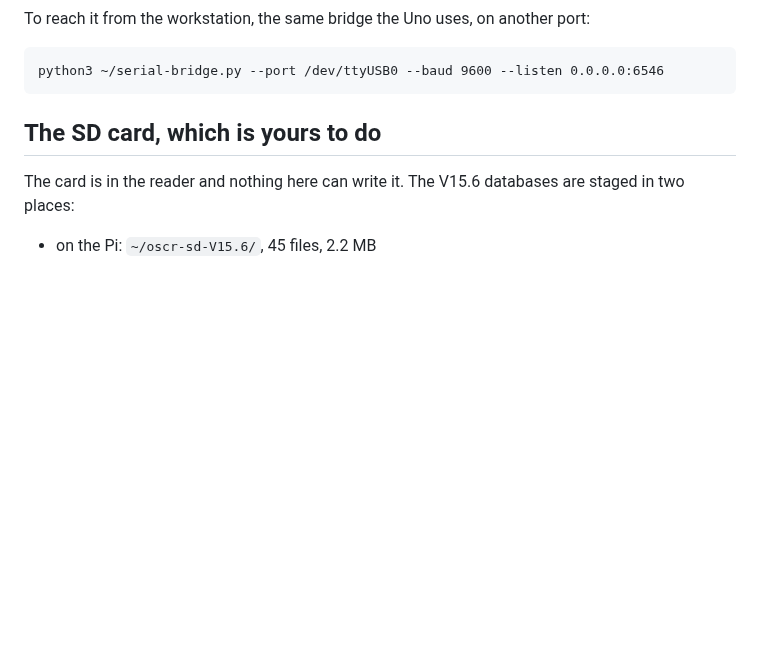
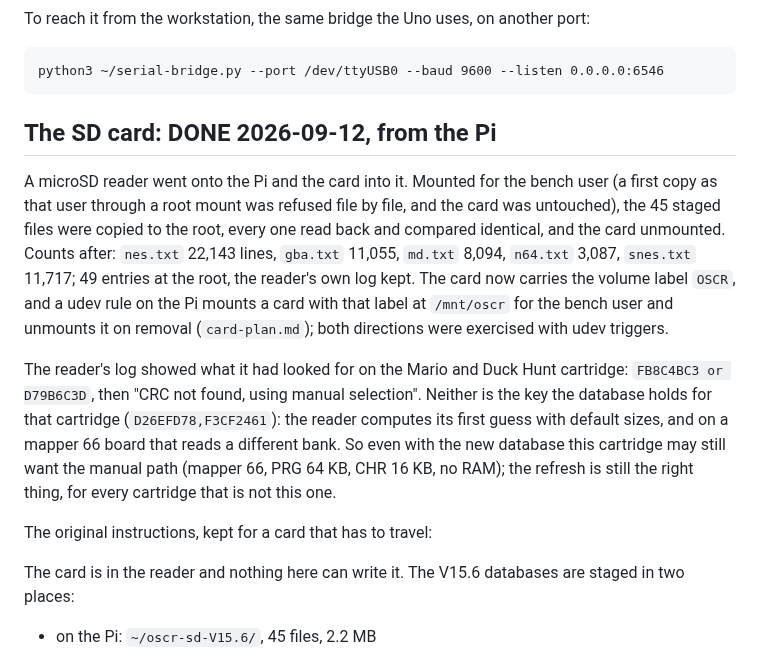
Before and after one commit to tinymachines/nes-bench, a Markdown page: docs/procedures/2026-09-10-oscr-v15-6-and-sd.md, the part around the change. GitHub-like rendering; blank space fills up the shorter version.

Commit message:
The reader's card refreshed from the Pi: labelled OSCR, the udev mount exercised both ways, the 45 files read back identical
Co-Authored-By: Claude Fable 5.1 <noreply@anthropic.com>

````diff
--- a/docs/procedures/2026-09-10-oscr-v15-6-and-sd.md
+++ b/docs/procedures/2026-09-10-oscr-v15-6-and-sd.md
@@ -70,7 +70,30 @@ another port:
 python3 ~/serial-bridge.py --port /dev/ttyUSB0 --baud 9600 --listen 0.0.0.0:6546
 ```
 
-## The SD card, which is yours to do
+## The SD card: DONE 2026-09-12, from the Pi
+
+A microSD reader went onto the Pi and the card into it. Mounted for the
+bench user (a first copy as that user through a root mount was refused
+file by file, and the card was untouched), the 45 staged files were
+copied to the root, every one read back and compared identical, and
+the card unmounted. Counts after: `nes.txt` 22,143 lines, `gba.txt`
+11,055, `md.txt` 8,094, `n64.txt` 3,087, `snes.txt` 11,717; 49 entries
+at the root, the reader's own log kept. The card now carries the volume
+label `OSCR`, and a udev rule on the Pi mounts a card with that label
+at `/mnt/oscr` for the bench user and unmounts it on removal
+(`card-plan.md`); both directions were exercised with udev triggers.
+
+The reader's log showed what it had looked for on the Mario and Duck
+Hunt cartridge: `FB8C4BC3 or D79B6C3D`, then "CRC not found, using
+manual selection". Neither is the key the database holds for that
+cartridge (`D26EFD78,F3CF2461`): the reader computes its first guess
+with default sizes, and on a mapper 66 board that reads a different
+bank. So even with the new database this cartridge may still want the
+manual path (mapper 66, PRG 64 KB, CHR 16 KB, no RAM); the refresh is
+still the right thing, for every cartridge that is not this one.
+
+The original instructions, kept for a card that has to travel:
+
 
 The card is in the reader and nothing here can write it. The V15.6
 databases are staged in two places:
````
Also changed, not shown: docs/card-plan.md (+8 -0 lines).
